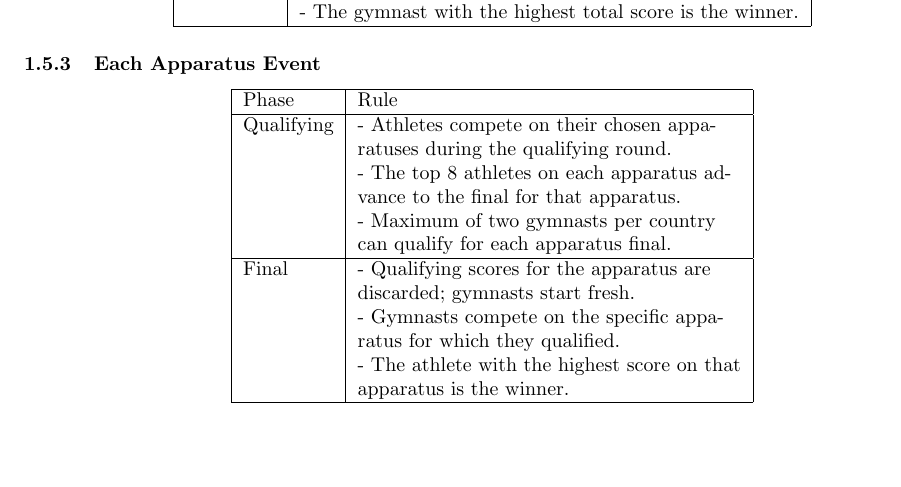
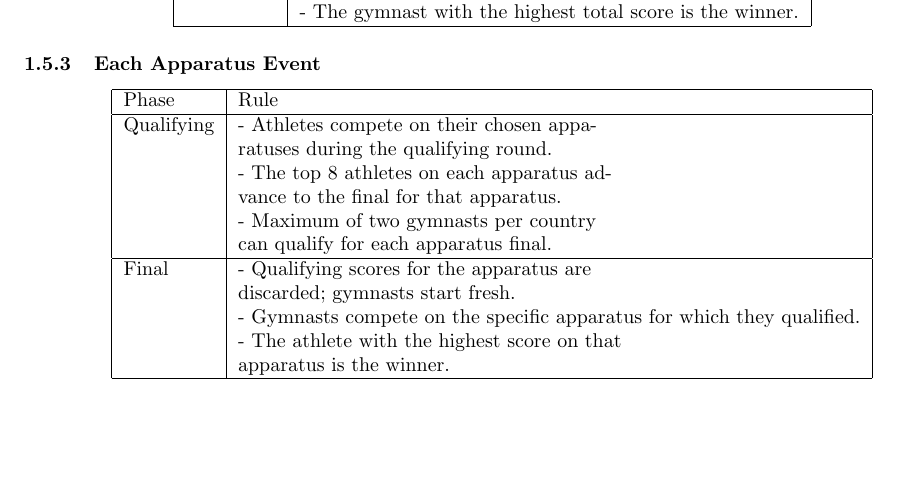
Before and after one commit to pkumath/Gym, a LaTeX problem sheet (HW7/GymReport.tex): part of page 3 of 4, cut so that both start at the same text. Compiled offline with pdfLaTeX.

Commit message:
Correction

```diff
--- a/HW7/GymReport.tex
+++ b/HW7/GymReport.tex
@@ -215,8 +215,7 @@ Qualifying & - Athletes compete on their chosen appa- \\
 \hline
 Final & - Qualifying scores for the apparatus are \\
  & discarded; gymnasts start fresh. \\
- & - Gymnasts compete on the specific appa- \\
- & ratus for which they qualified. \\
+ & - Gymnasts compete on the specific apparatus for which they qualified. \\
  & - The athlete with the highest score on that \\
  & apparatus is the winner. \\
 \hline
```
